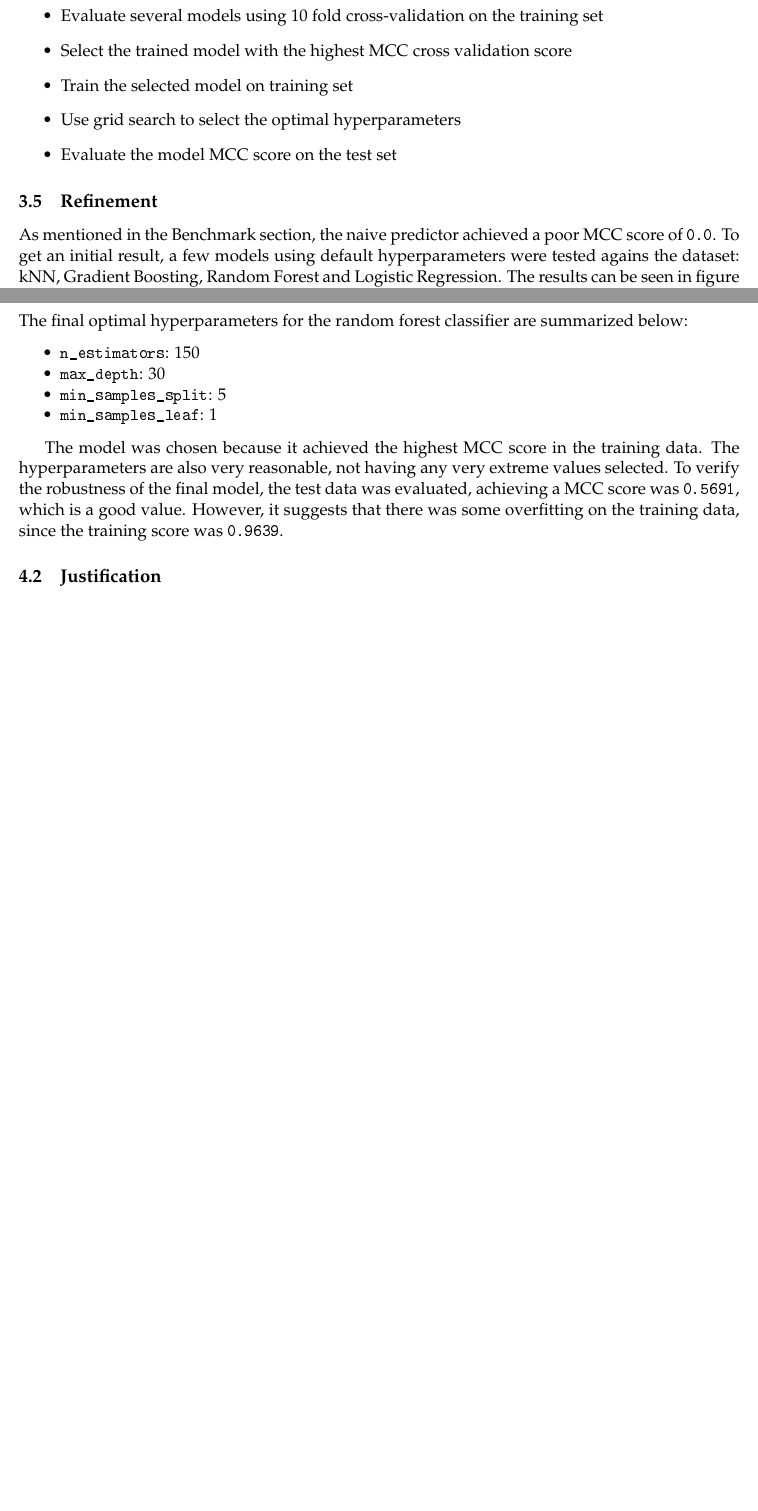
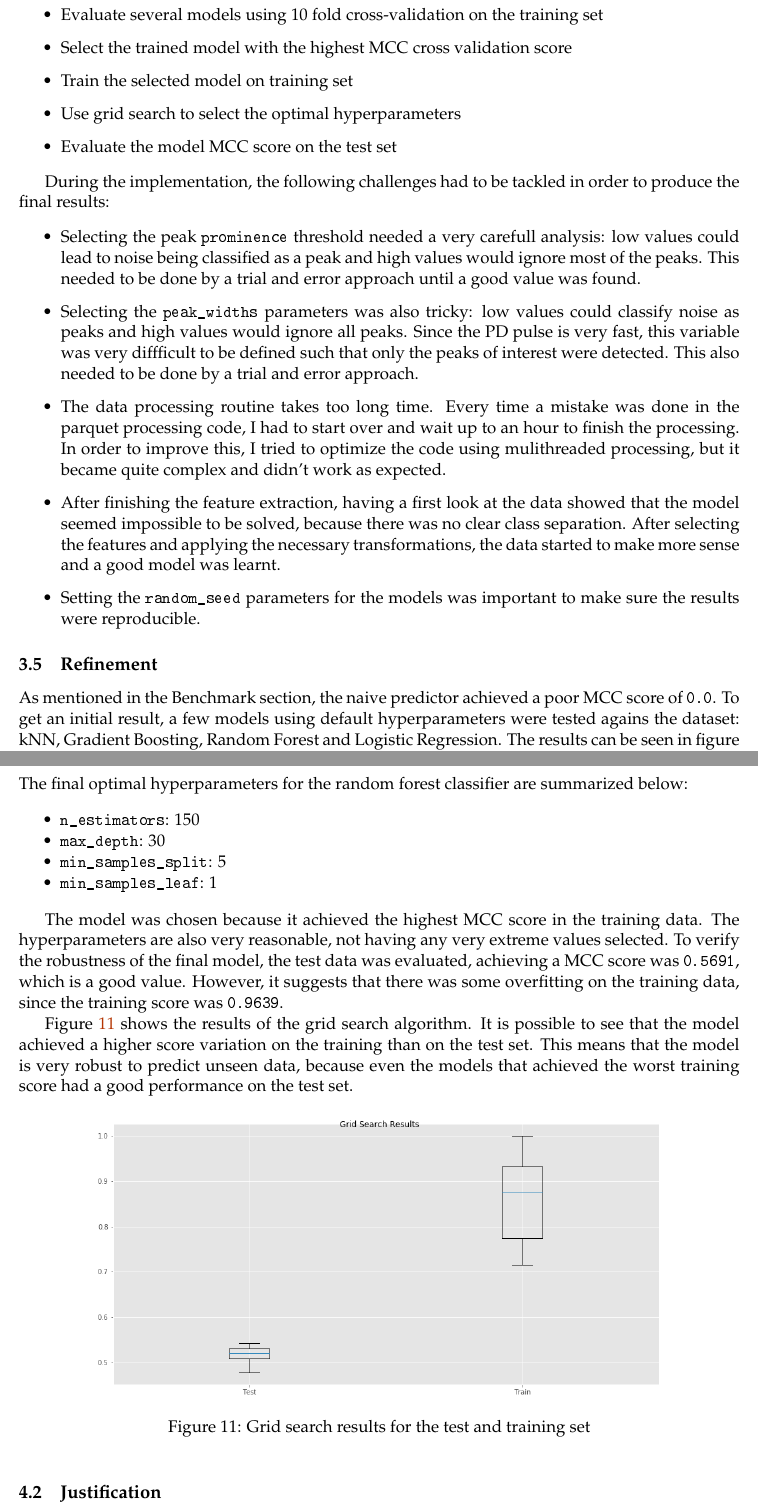
Before and after one commit to vicrsp/mlen-capstone-udacity, a LaTeX document (Report/report_notebook.tex): two parts of pages 9 and 12 of 14 before the commit and two parts of pages 10 and 13 of 16 after it, joined at a grey line, cut so that both start at the same text, the shorter picture padded with empty space. The pictures show the PDF file Report/report_notebook.pdf that the author committed with the source.

Commit message:
- updating report based on review

```diff
--- a/Report/report_notebook.tex
+++ b/Report/report_notebook.tex
@@ -498,0 +502 @@ The chosen model will use as inputs the features extracted from the raw
+f(x) = \frac{1}{1 + e^{-x}}
@@ -807,6 +822,28 @@ following steps:
 
 \end{itemize}
 
+During the implementation, the following challenges had to be tackled in order to produce the final results:
+
+\begin{itemize}
+	\item
+	Selecting the peak \texttt{prominence} threshold needed a very carefull analysis: low values could lead to noise being classified as a peak and high values would ignore most of the peaks. This needed to be done by a trial and error approach until a good value was found.
+
+	\item
+	Selecting the \texttt{peak\_widths} parameters was also tricky: low values could classify noise as peaks and high values would ignore all peaks. Since the PD pulse is very fast, this variable was very diffficult to be defined such that only the peaks of interest were detected. This also needed to be done by a trial and error approach.
+
+	\item
+	The data processing routine takes too long time. Every time a mistake was done in the parquet processing code, I had to start over and wait up to an hour to finish the processing. In order to improve this, I tried to optimize the code using mulithreaded processing, but it became quite complex and didn't work as expected.
+
+	\item
+	After finishing the feature extraction, having a first look at the data showed that the model seemed impossible to be solved, because there was no clear class separation. After selecting the features and applying the necessary transformations, the data started to make more sense and a good model was learnt.
+
+	\item
+	Setting the \texttt{random\_seed} parameters for the models was important to make sure the results were reproducible.
+
+\end{itemize}
+
+
+
 \hypertarget{refinement}{%
 \subsection{Refinement}\label{refinement}}
 
@@ -877,6 +914,16 @@ model, the test data was evaluated, achieving a MCC score was
 \texttt{0.5691}, which is a good value. However, it suggests that there
 was some overfitting on the training data, since the training score was
 \texttt{0.9639}.
+
+Figure \ref{fig:grid_serch} shows the results of the grid search algorithm. It is possible to see that the model achieved a higher score variation on the training than on the test set. This means that the model is very robust to predict unseen data, because even the models that achieved the worst training score had a good performance on the test set.
+
+\begin{figure}[h]
+	\centering
+	\includegraphics[width=0.8\textwidth]{model_grid_search_statistics.png}
+	\caption{Grid search results for the test and training set}
+	\label{fig:grid_serch}
+\end{figure}
+
 
 \hypertarget{justification}{%
 \subsection{Justification}\label{justification}}
```
Also changed, not shown: Report/dist_minmax_scaled_log.png, Report/dist_original.png, Report/feature_importances.png, Report/model_grid_search_statistics.png (added), Report/report_notebook.pdf, Report/report_notebook.tex (22 more changed lines), 4 other files.
